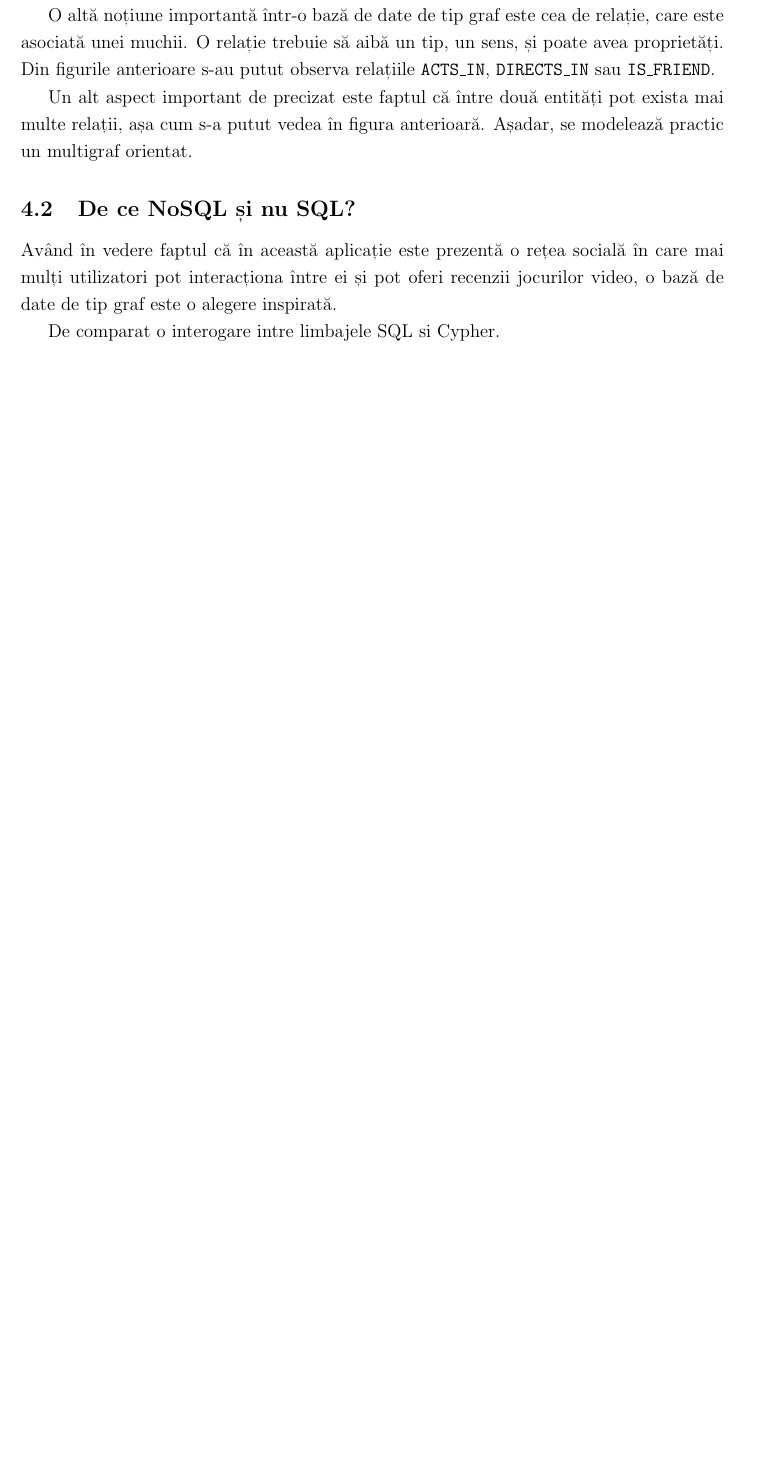
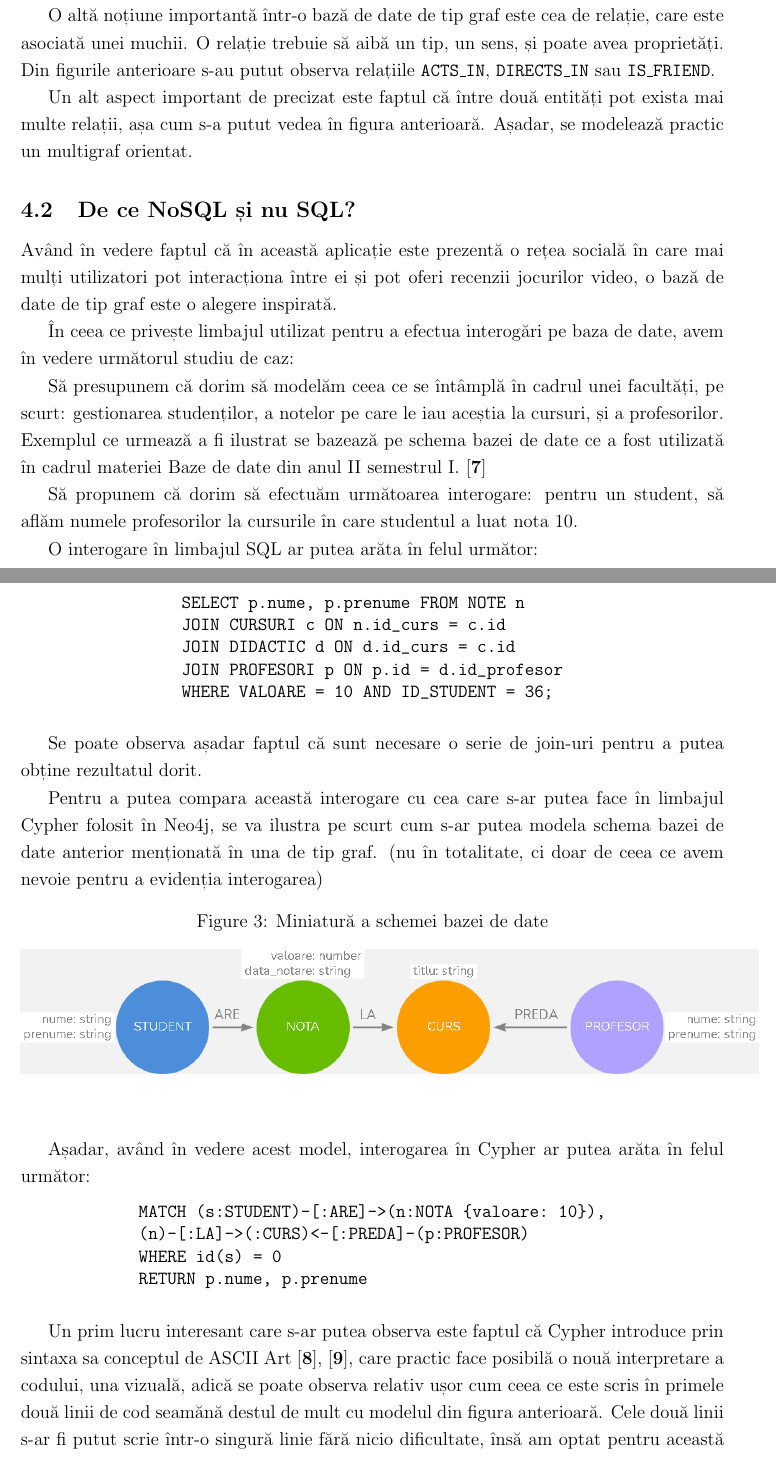
Before and after one commit to RaduTheMan/radudamianlicenta, a LaTeX document (lucrare-scrisa/Damian Radu lucrare de licenta.tex): part of page 11 of 13 before the commit and two parts of pages 11 and 12 of 14 after it, the two joined at a grey line, cut so that both start at the same text, the shorter picture padded with empty space. The pictures show the PDF file lucrare-scrisa/Damian Radu lucrare de licenta.pdf that the author committed with the source.

Commit message:
updated documentation with sql vs cypher comparison

```diff
--- a/lucrare-scrisa/Damian Radu lucrare de licenta.tex
+++ b/lucrare-scrisa/Damian Radu lucrare de licenta.tex
@@ -352,4 +358,53 @@ Un alt aspect important de precizat este faptul că între două entități pot
 
 Având în vedere faptul că în această aplicație este prezentă o rețea socială în care mai mulți utilizatori pot interacționa între ei și pot oferi recenzii jocurilor video, o bază de date de tip graf este o alegere inspirată.
 
-De comparat o interogare intre limbajele SQL si Cypher.
+În ceea ce privește limbajul utilizat pentru a efectua interogări pe baza de date, avem în vedere următorul studiu de caz:
+
+Să presupunem că dorim să modelăm ceea ce se întâmplă în cadrul unei facultăți, pe scurt: gestionarea studenților, a notelor pe care le iau aceștia la cursuri, și a profesorilor.
+Exemplul ce urmează a fi ilustrat se bazează pe schema bazei de date ce a fost utilizată în cadrul materiei Baze de date din anul II semestrul I. \cite{7}
+
+Să propunem că dorim să efectuăm următoarea interogare: pentru un student, să aflăm numele profesorilor la cursurile în care studentul a luat nota 10.
+
+O interogare în limbajul SQL ar putea arăta în felul următor:
+
+\begin{figure}[h]
+\centering
+\begin{BVerbatim}
+SELECT p.nume, p.prenume FROM NOTE n
+JOIN CURSURI c ON n.id_curs = c.id
+JOIN DIDACTIC d ON d.id_curs = c.id
+JOIN PROFESORI p ON p.id = d.id_profesor
+WHERE VALOARE = 10 AND ID_STUDENT = 36;
+\end{BVerbatim}
+\end{figure}
+
+
+Se poate observa așadar faptul că sunt necesare o serie de join-uri pentru a putea obține rezultatul dorit.
+
+
+Pentru a putea compara această interogare cu cea care s-ar putea face în limbajul Cypher folosit în Neo4j, se va ilustra pe scurt cum s-ar putea modela schema bazei de date anterior menționată în una de tip graf. (nu în totalitate, ci doar de ceea ce avem nevoie pentru a evidenția interogarea)
+
+
+\begin{figure}[h]
+\centering
+\caption{Miniatură a schemei bazei de date}
+\includegraphics[scale=0.4]{exemplu_3_neo4j}
+\caption*{}
+\end{figure}
+
+
+Așadar, având în vedere acest model, interogarea în Cypher ar putea arăta în felul următor:
+
+\begin{figure}[h]
+\centering
+\begin{BVerbatim}
+MATCH (s:STUDENT)-[:ARE]->(n:NOTA {valoare: 10}),
+(n)-[:LA]->(:CURS)<-[:PREDA]-(p:PROFESOR)
+WHERE id(s) = 0
+RETURN p.nume, p.prenume
+\end{BVerbatim}
+\end{figure}
+
+
+
+Un prim lucru interesant care s-ar putea observa este faptul că Cypher introduce prin sintaxa sa conceptul de ASCII Art \cite{8}, \cite{9}, care practic face posibilă o nouă interpretare a codului, una vizuală, adică se poate observa relativ ușor cum ceea ce este scris în primele două linii de cod seamănă destul de mult cu modelul din figura anterioară.
@@ -356,3 +417,14 @@ De comparat o interogare intre limbajele SQL si Cypher.
+\begin{figure}[h]
+\centering
+\caption{}
+\includegraphics[scale=0.5]{exemplu_4_neo4j}
+\caption*{Datele folosite pentru a exemplifica interogarea în Cypher}
+\end{figure}
+
+
+\subsection{Modelarea bazei de date}
+
+Având în vedere noțiunile prezentate în capitolele anterioare, în acest capitol va fi descrisă schema bazei de date ce va fi folosită pentru a stoca datele necesare rezolvării problemei de a recomanda jocuri video.
 
 
 
@@ -408,3 +480,11 @@ De comparat o interogare intre limbajele SQL si Cypher.
 
   \url{https://neo4j.com/developer/graph-database/}
 
+  \bibitem{7}
+
+  \textit{Baze de date - Laborator 1}
+
+  A se vedea secțiunea 'Schema bazei de date - studiu de caz'
+
+
+  \url{https://profs.info.uaic.ro/~bd/wiki/index.php/Laborator_1}
```
Also changed, not shown: lucrare-scrisa/Damian Radu lucrare de licenta.pdf, lucrare-scrisa/exemplu_3_neo4j.png (added), lucrare-scrisa/exemplu_4_neo4j.png (added), lucrare-scrisa/Damian Radu lucrare de licenta.tex (49 more changed lines), 6 other files.
